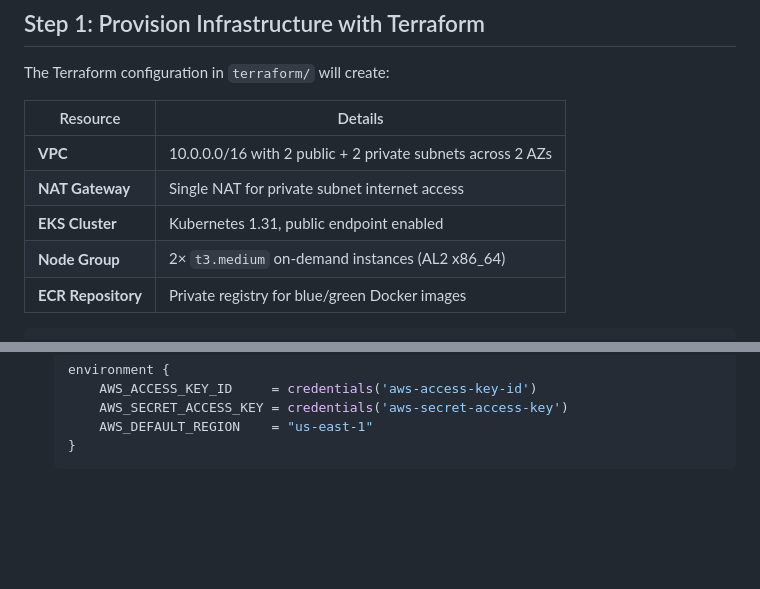
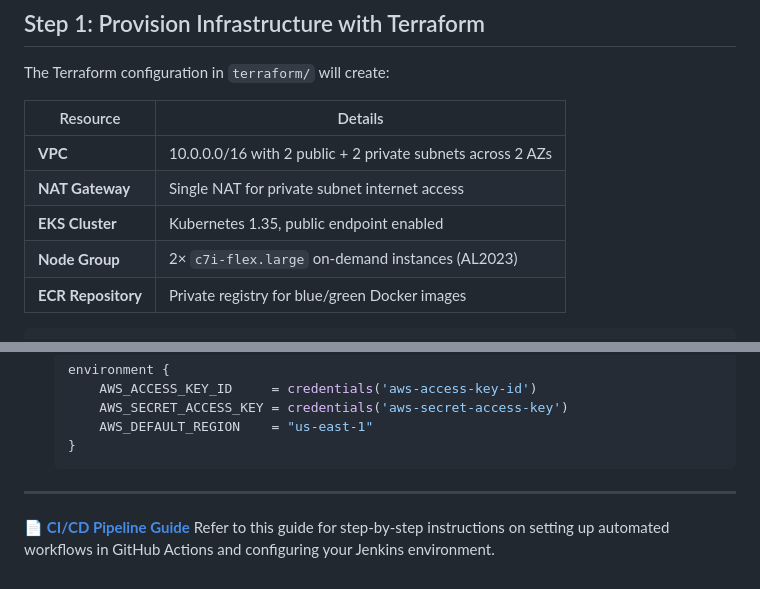
Before and after one commit to Sanket006/Cloud-Native-Blue-Green-Deployment-Pipeline, a Markdown page: AWS-SETUP.md, 2 parts joined by grey strips. Rendered like a GitHub page; blank space fills up the shorter version.

````diff
--- a/AWS-SETUP.md
+++ b/AWS-SETUP.md
@@ -49,8 +49,8 @@ The Terraform configuration in `terraform/` will create:
 |----------|---------|
 | **VPC** | 10.0.0.0/16 with 2 public + 2 private subnets across 2 AZs |
 | **NAT Gateway** | Single NAT for private subnet internet access |
-| **EKS Cluster** | Kubernetes 1.31, public endpoint enabled |
-| **Node Group** | 2× `t3.medium` on-demand instances (AL2 x86_64) |
+| **EKS Cluster** | Kubernetes 1.35, public endpoint enabled |
+| **Node Group** | 2× `c7i-flex.large` on-demand instances (AL2023) |
 | **ECR Repository** | Private registry for blue/green Docker images |
 
 ```bash
@@ -171,3 +171,8 @@ Use `aws.Jenkinsfile` for a fully automated pipeline:
        AWS_DEFAULT_REGION    = "us-east-1"
    }
    ```
+
+---
+
+📄 **[CI/CD Pipeline Guide](CICD-GUIDE.md)**
+Refer to this guide for step-by-step instructions on setting up automated workflows in GitHub Actions and configuring your Jenkins environment.
````
Also changed, not shown: README.md (+4 -0 lines).
